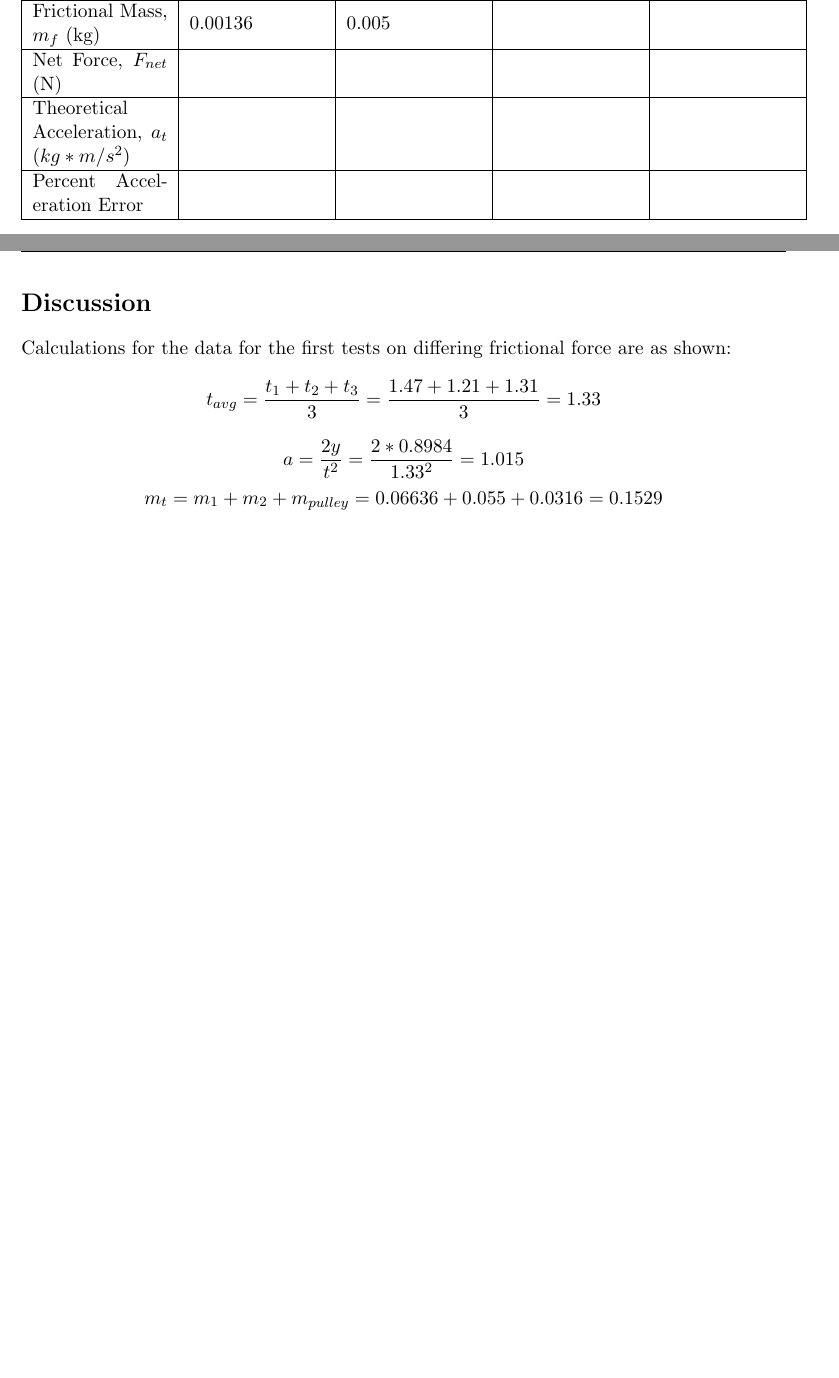
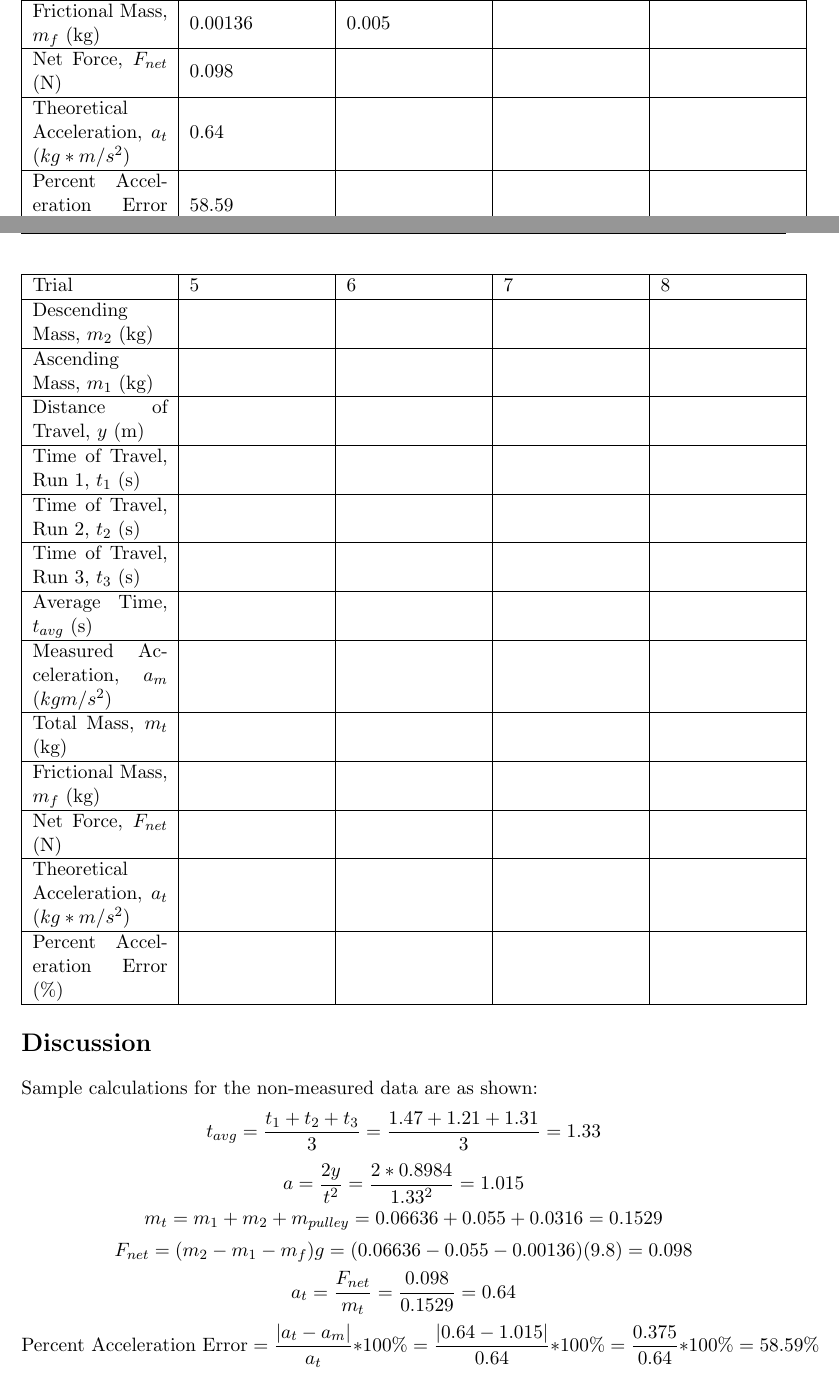
Before and after one commit to averykarlin3/Fall-2015, a LaTeX document (Physics-Labs/lab1.tex): two parts of pages 4 and 5 of 5 before the commit and two parts of pages 3 and 4 of 6 after it, joined at a grey line, cut so that both start at the same text, the shorter picture padded with empty space. Compiled offline with pdfLaTeX.

Commit message:
Photo fix attempt - failed, added second table and finished sample calc

```diff
--- a/Physics-Labs/lab1.tex
+++ b/Physics-Labs/lab1.tex
@@ -67,20 +68,56 @@ Total Mass, $m_t$ (kg) & 0.1529 & & & \\
 \hline
 Frictional Mass, $m_f$ (kg) & 0.00136 & 0.005 & & \\
 \hline
+Net Force, $F_{net}$ (N) & 0.098 & & & \\
+\hline
+Theoretical Acceleration, $a_t$ ($kg*m/s^2$) & 0.64 & & & \\
+\hline
+Percent Acceleration Error (\%) & 58.59 & & & \\
+\hline
+\end{tabular}
+\begin{tabular}
+{|m{7em}|m{7em}|m{7em}|m{7em}|m{7em}|}
+\hline
+Trial & 5 & 6 & 7 & 8 \\
+\hline
+Descending Mass, $m_2$ (kg) & & & & \\
+\hline
+Ascending Mass, $m_1$ (kg) & & & & \\
+\hline
+Distance of Travel, $y$ (m) & & & & \\
+\hline
+Time of Travel, Run 1, $t_1$ (s) & & & & \\
+\hline
+Time of Travel, Run 2, $t_2$ (s) & & & & \\
+\hline
+Time of Travel, Run 3, $t_3$ (s) & & & & \\
+\hline
+Average Time, $t_{avg}$ (s) & & & & \\
+\hline
+Measured Acceleration, $a_m$ ($kgm/s^2$) & & & & \\
+\hline
+Total Mass, $m_t$ (kg) & & & & \\
+\hline
+Frictional Mass, $m_f$ (kg) & & & & \\
+\hline
 Net Force, $F_{net}$ (N) & & & & \\
 \hline
 Theoretical Acceleration, $a_t$ ($kg*m/s^2$) & & & & \\
 \hline
-Percent Acceleration Error & & & & \\
+Percent Acceleration Error (\%) & & & & \\
 \hline
 \end{tabular}
+
 \end{center}
 
 \section*{Discussion}
-Calculations for the data for the first tests on differing frictional force are as shown:
+Sample calculations for the non-measured data are as shown:
 $$t_{avg} = \frac{t_1 + t_2 + t_3}{3} = \frac{1.47 + 1.21 + 1.31}{3} = 1.33$$
 $$a = \frac{2y}{t^2} = \frac{2*0.8984}{1.33^2} = 1.015$$
-$$m_t = m_1 + m_2 + m_{pulley}  = 0.06636 + 0.055 + 0.0316 = 0.1529$$
+$$m_t = m_1 + m_2 + m_{pulley} = 0.06636 + 0.055 + 0.0316 = 0.1529$$
+$$F_{net} = (m_2 - m_1 - m_f)g = (0.06636 - 0.055 - 0.00136)(9.8) = 0.098$$
+$$a_t = \frac{F_{net}}{m_t} = \frac{0.098}{0.1529} = 0.64$$
+$$\text{Percent Acceleration Error} = \frac{|a_t - a_m|}{a_t}*100\% = \frac{|0.64 - 1.015|}{0.64}*100\% = \frac{0.375}{0.64}*100\% = 58.59\%$$
 
 \section*{Conclusion}
 
```
Also changed, not shown: Physics-Labs/lab1.pdf, Physics-Labs/lab1.tex (7 more changed lines).
